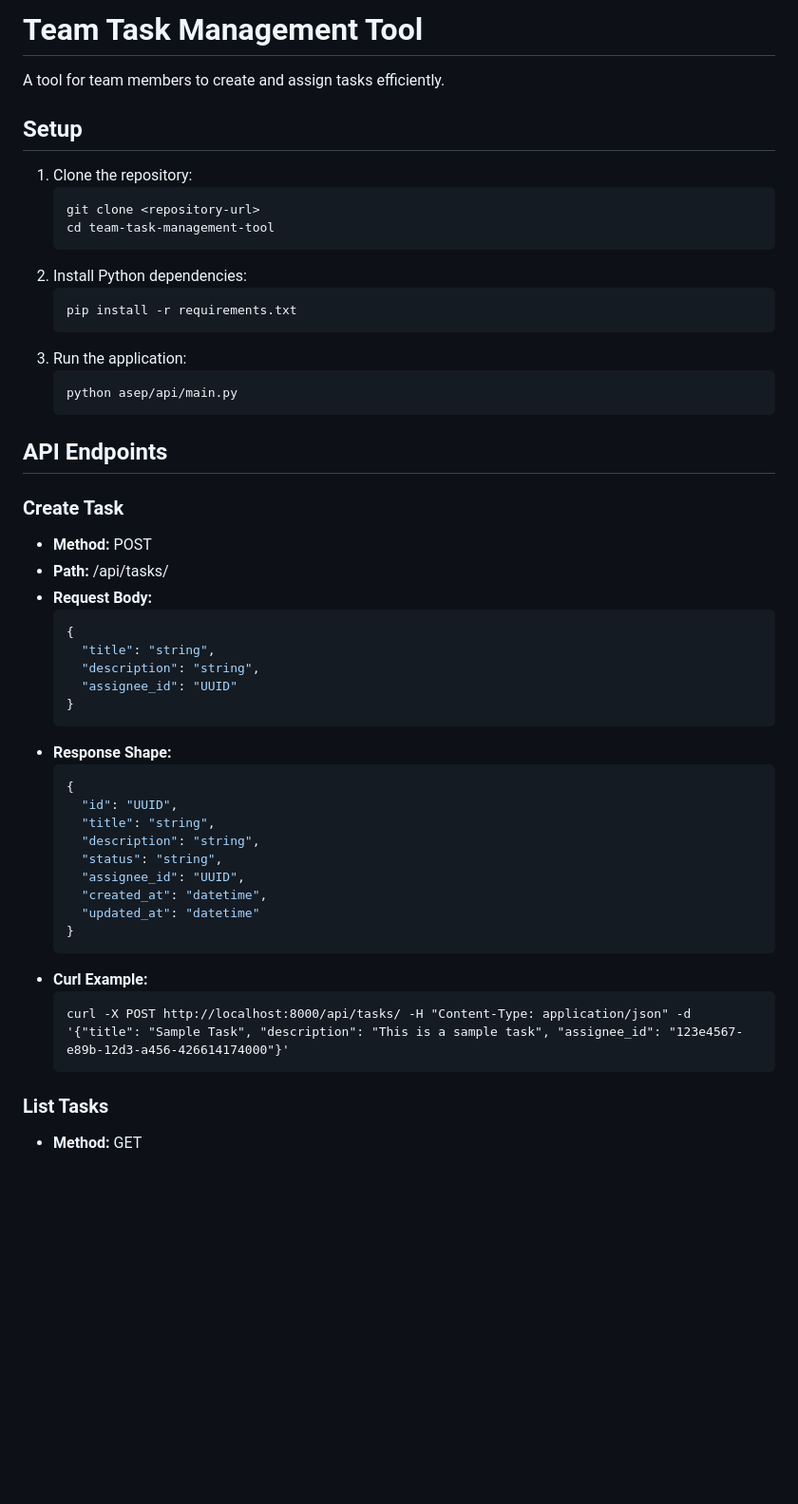
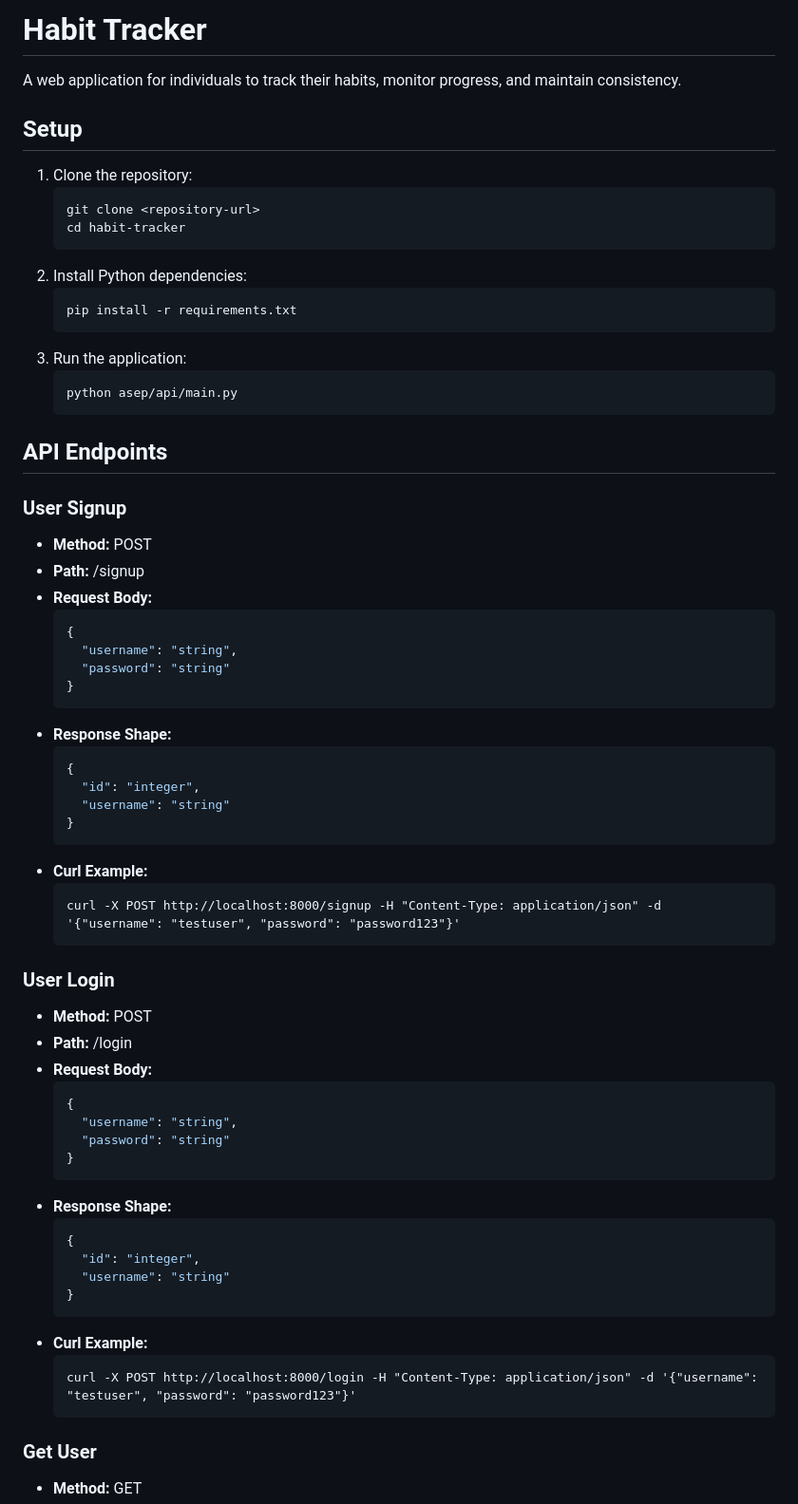
Before and after one commit to sam4410/asep-test-playground, a Markdown page: README.md, the part around one of its changes. Shown at 95% size. Drawn GitHub-style; blank space fills up the shorter version.

````diff
--- a/README.md
+++ b/README.md
@@ -1,11 +1,11 @@
-# Team Task Management Tool
-A tool for team members to create and assign tasks efficiently.
+# Habit Tracker
+A web application for individuals to track their habits, monitor progress, and maintain consistency.
 
 ## Setup
 1. Clone the repository:
    ```
    git clone <repository-url>
-   cd team-task-management-tool
+   cd habit-tracker
    ```
 2. Install Python dependencies:
    ```
@@ -18,33 +18,49 @@ A tool for team members to create and assign tasks efficiently.
 
 ## API Endpoints
 
-### Create Task
+### User Signup
 - **Method:** POST
-- **Path:** /api/tasks/
+- **Path:** /signup
 - **Request Body:**
   ```json
   {
-    "title": "string",
-    "description": "string",
-    "assignee_id": "UUID"
+    "username": "string",
+    "password": "string"
   }
   ```
 - **Response Shape:**
   ```json
   {
-    "id": "UUID",
-    "title": "string",
-    "description": "string",
-    "status": "string",
-    "assignee_id": "UUID",
-    "created_at": "datetime",
-    "updated_at": "datetime"
+    "id": "integer",
+    "username": "string"
   }
   ```
 - **Curl Example:**
   ```
-  curl -X POST http://localhost:8000/api/tasks/ -H "Content-Type: application/json" -d '{"title": "Sample Task", "description": "This is a sample task", "assignee_id": "123e4567-e89b-12d3-a456-426614174000"}'
+  curl -X POST http://localhost:8000/signup -H "Content-Type: application/json" -d '{"username": "testuser", "password": "password123"}'
   ```
 
-### List Tasks
+### User Login
+- **Method:** POST
+- **Path:** /login
+- **Request Body:**
+  ```json
+  {
+    "username": "string",
+    "password": "string"
+  }
+  ```
+- **Response Shape:**
+  ```json
+  {
+    "id": "integer",
+    "username": "string"
+  }
+  ```
+- **Curl Example:**
+  ```
+  curl -X POST http://localhost:8000/login -H "Content-Type: application/json" -d '{"username": "testuser", "password": "password123"}'
+  ```
+
+### Get User
 - **Method:** GET
````
Also changed, not shown: other parts of README.md (+111 -128 lines).
